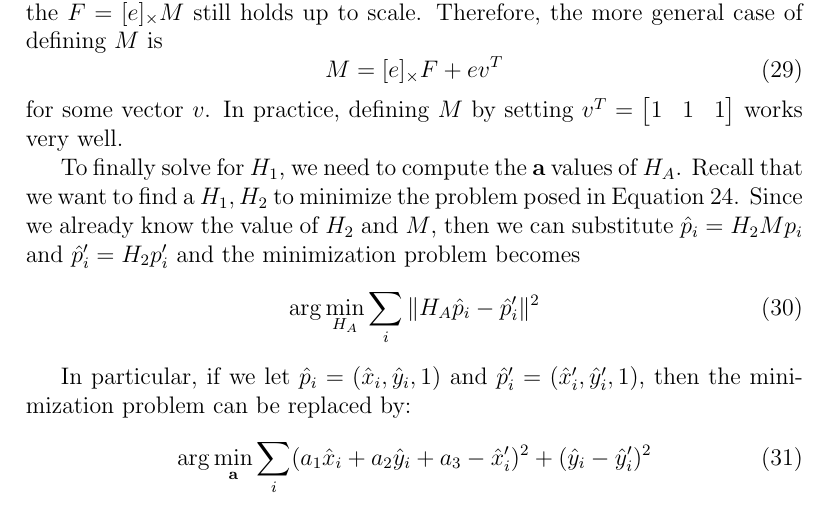
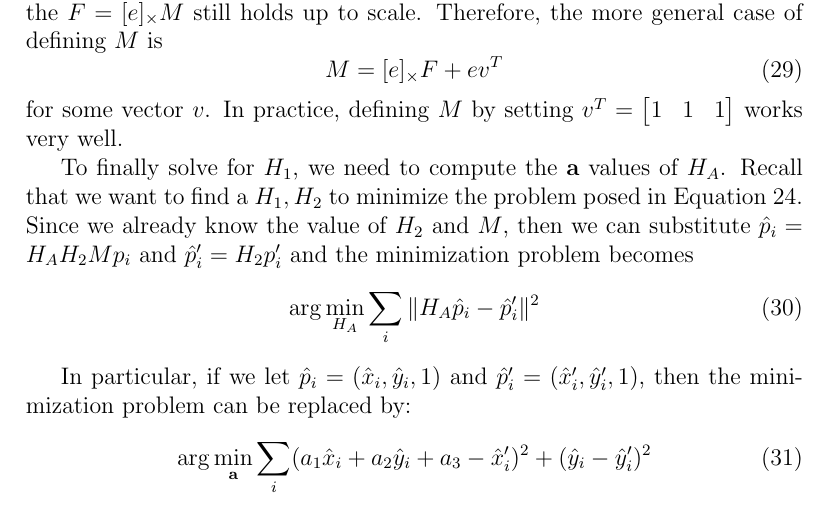
Before and after one commit to kenjihata/cs231a-notes, a LaTeX document (03-epipolar-geometry/03-epipolar-geometry.tex): part of page 13 of 14, cut so that both start at the same text. Compiled offline with pdfLaTeX.

Commit message:
Update 03-epipolar-geometry.tex
Fixed equation

```diff
--- a/03-epipolar-geometry/03-epipolar-geometry.tex
+++ b/03-epipolar-geometry/03-epipolar-geometry.tex
@@ -301,7 +301,7 @@ Notice that if the columns of $M$ were added by any scalar multiple of $e$, then
 \end{equation}
 for some vector $v$. In practice, defining $M$ by setting $v^T=\begin{bmatrix}1 & 1 & 1\end{bmatrix}$ works very well.
 
-To finally solve for $H_1$, we need to compute the $\mathbf{a}$ values of $H_A$. Recall that we want to find a $H_1, H_2$ to minimize the problem posed in Equation~\ref{eq:rectification_minimization}. Since we already know the value of $H_2$ and $M$, then we can substitute $\hat{p}_i = H_2Mp_i$ and $\hat{p}_i' = H_2p_i'$ and the minimization problem becomes
+To finally solve for $H_1$, we need to compute the $\mathbf{a}$ values of $H_A$. Recall that we want to find a $H_1, H_2$ to minimize the problem posed in Equation~\ref{eq:rectification_minimization}. Since we already know the value of $H_2$ and $M$, then we can substitute $\hat{p}_i = H_AH_2Mp_i$ and $\hat{p}_i' = H_2p_i'$ and the minimization problem becomes
 \begin{equation}
 \arg \min_{H_A} \sum_i \|H_A\hat{p}_i - \hat{p}_i'\|^2
 \end{equation}
```
